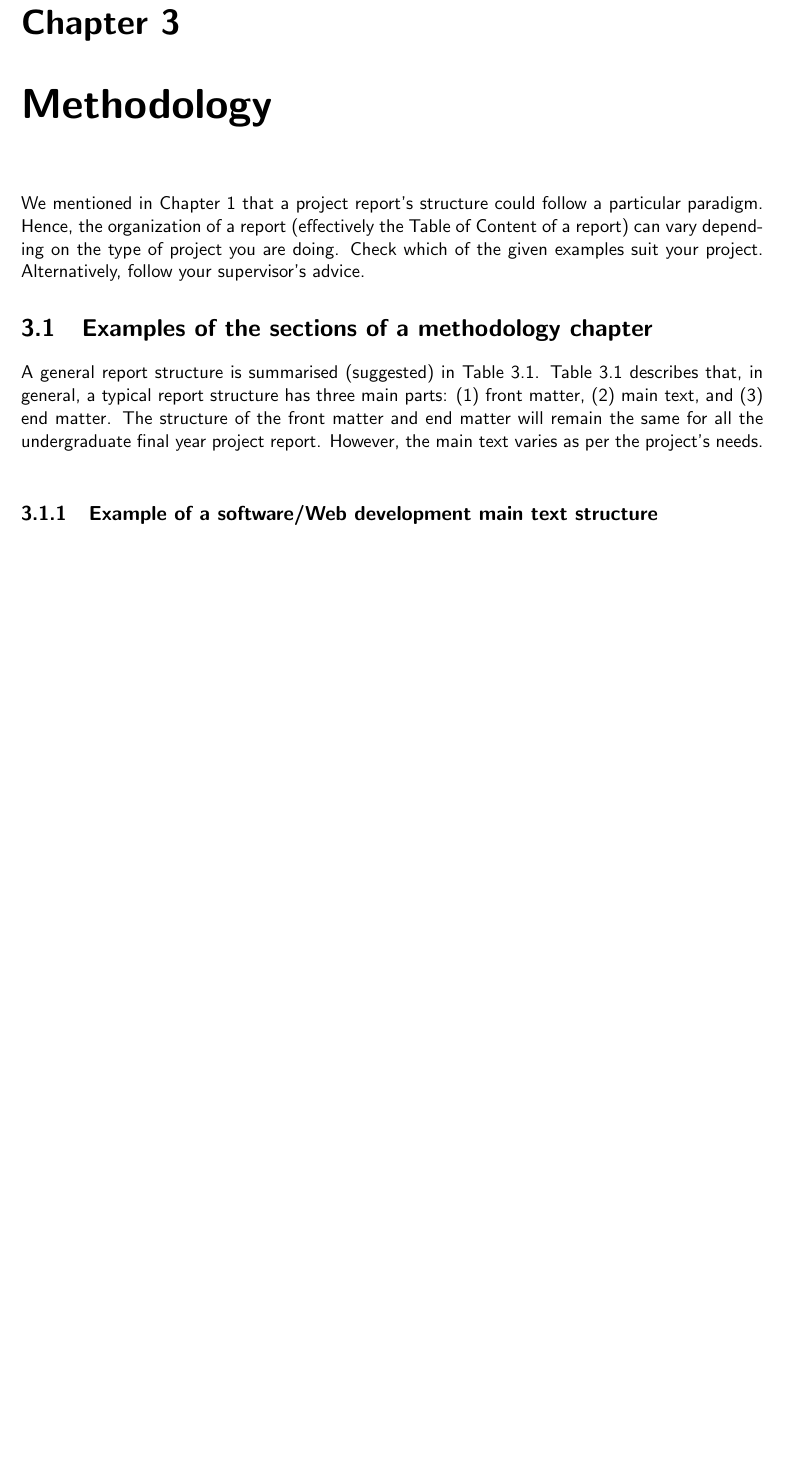
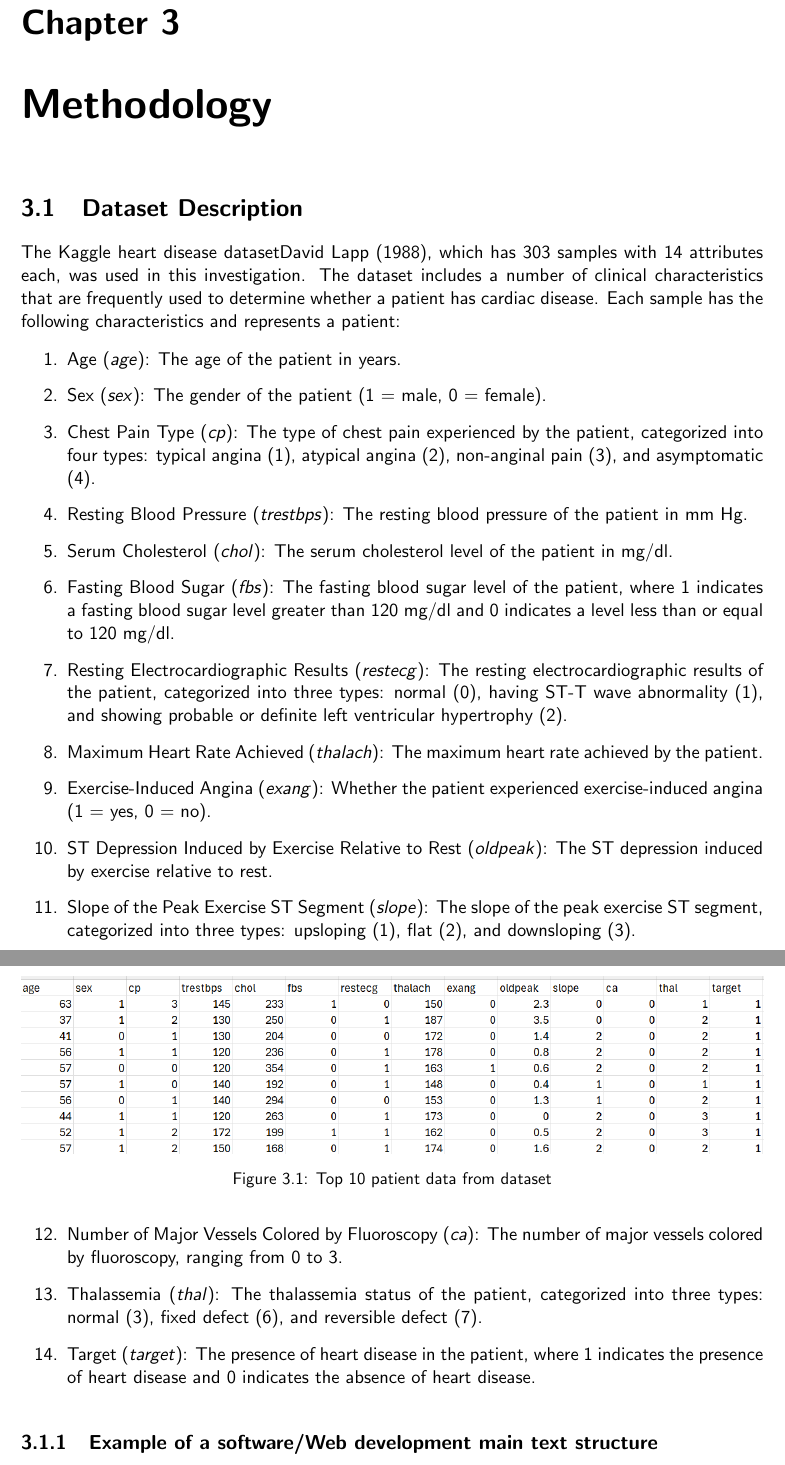
Before and after one commit to csci595-research-lit-spring-2024/595-class-project-spring-2024-chandana3166, a LaTeX thesis (reports/latexfiles/main_cs_tamuc_report.tex, which reads reports/latexfiles/chapters/methodology.tex): part of page 16 of 31 before the commit and two parts of pages 16 and 17 of 32 after it, the two joined at a grey line, cut so that both start at the same text, the shorter picture padded with empty space. Compiled offline with pdfLaTeX.

Commit message:
Methodology section - Dataset description and figure added

```diff
--- a/reports/latexfiles/chapters/methodology.tex
+++ b/reports/latexfiles/chapters/methodology.tex
@@ -3,11 +3,33 @@
 \chapter{Methodology}
 \label{ch:method} % Label for method chapter
 
-We mentioned in Chapter~\ref{ch:into} %[example backward reference to a chapter or section.]
-that a project report's structure could follow a particular paradigm. Hence, the organization of a report (effectively the Table of Content of a report) can vary depending on the type of project you are doing. Check which of the given examples suit your project. Alternatively, follow your supervisor's advice.
 
-\section{Examples of the sections of a methodology chapter}
-A general report structure is summarised (suggested) in Table~\ref{tab:gen_template}. Table~\ref{tab:gen_template} describes that, in general, a typical report structure has three main parts: (1) front matter, (2) main text, and (3) end matter. %[\textbf{also notice that the preceding sentence is an example of a numbered list in a text body}].
-The structure of the front matter and end matter will remain the same for all the undergraduate final year project report. However, the main text varies as per the project's needs.
-\begin{table}[ht!]
+\section{Dataset Description}
+
+The Kaggle heart disease dataset\cite{lapp-heart-disease-dataset-1988}, which has 303 samples with 14 attributes each, was used in this investigation. The dataset includes a number of clinical characteristics that are frequently used to determine whether a patient has cardiac disease. Each sample has the following characteristics and represents a patient:
+
+\begin{enumerate}
+    \item Age (\textit{age}): The age of the patient in years.
+    \item Sex (\textit{sex}): The gender of the patient (1 = male, 0 = female).
+    \item Chest Pain Type (\textit{cp}): The type of chest pain experienced by the patient, categorized into four types: typical angina (1), atypical angina (2), non-anginal pain (3), and asymptomatic (4).
+    \item Resting Blood Pressure (\textit{trestbps}): The resting blood pressure of the patient in mm Hg.
+    \item Serum Cholesterol (\textit{chol}): The serum cholesterol level of the patient in mg/dl.
+    \item Fasting Blood Sugar (\textit{fbs}): The fasting blood sugar level of the patient, where 1 indicates a fasting blood sugar level greater than 120 mg/dl and 0 indicates a level less than or equal to 120 mg/dl.
+    \item Resting Electrocardiographic Results (\textit{restecg}): The resting electrocardiographic results of the patient, categorized into three types: normal (0), having ST-T wave abnormality (1), and showing probable or definite left ventricular hypertrophy (2).
+    \item Maximum Heart Rate Achieved (\textit{thalach}): The maximum heart rate achieved by the patient.
+    \item Exercise-Induced Angina (\textit{exang}): Whether the patient experienced exercise-induced angina (1 = yes, 0 = no).
+    \item ST Depression Induced by Exercise Relative to Rest (\textit{oldpeak}): The ST depression induced by exercise relative to rest.
+    \item Slope of the Peak Exercise ST Segment (\textit{slope}): The slope of the peak exercise ST segment, categorized into three types: upsloping (1), flat (2), and downsloping (3).
+    \item Number of Major Vessels Colored by Fluoroscopy (\textit{ca}): The number of major vessels colored by fluoroscopy, ranging from 0 to 3.
+    \item Thalassemia (\textit{thal}): The thalassemia status of the patient, categorized into three types: normal (3), fixed defect (6), and reversible defect (7).
+    \item Target (\textit{target}): The presence of heart disease in the patient, where 1 indicates the presence of heart disease and 0 indicates the absence of heart disease.
+\end{enumerate}
+
+
+
+\begin{figure}
     \centering
+    \includegraphics[width=1.0\textwidth]{figures/Datasettop10patients.png}
+    \caption{Top 10 patient data from dataset}
+    \label{fig:example}
+\end{figure}
```
Also changed, not shown: reports/595_Narra__Predictive_Precision__Dissecting_SVM_and_Random_Forests_in_Heart_Disease_Risk_Analysis.pdf, reports/latexfiles/figures/Datasettop10patients.png (added), reports/latexfiles/chapters/methodology.tex (29 more changed lines).
